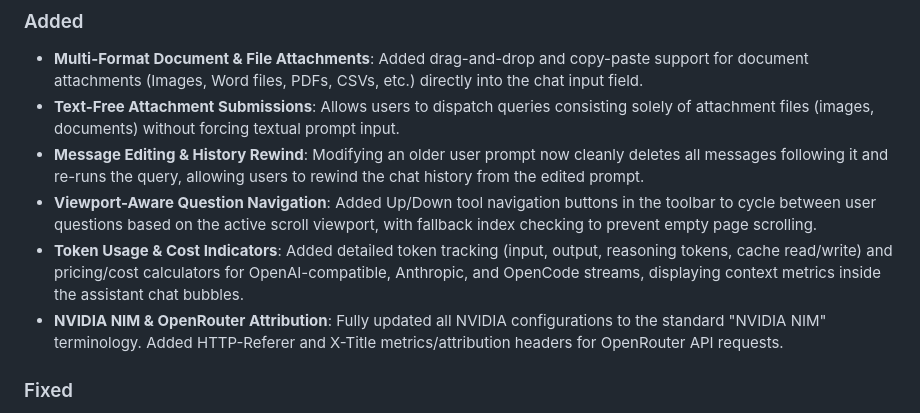
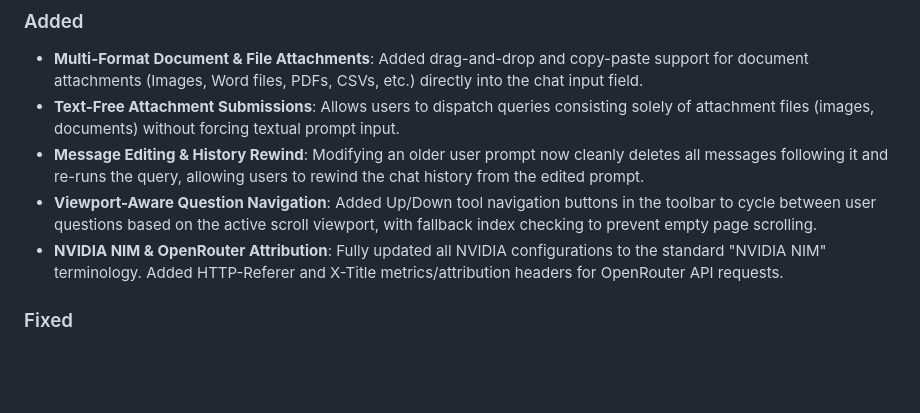
Before and after one commit to racstan/KDE-AI-Chat, a Markdown page: changelog.md, the part around the change. GitHub-like rendering; blank space fills up the shorter version.

```diff
--- a/changelog.md
+++ b/changelog.md
@@ -59,7 +59,6 @@ and this project adheres to [Semantic Versioning](https://semver.org/spec/v2.0.0
 - **Text-Free Attachment Submissions**: Allows users to dispatch queries consisting solely of attachment files (images, documents) without forcing textual prompt input.
 - **Message Editing & History Rewind**: Modifying an older user prompt now cleanly deletes all messages following it and re-runs the query, allowing users to rewind the chat history from the edited prompt.
 - **Viewport-Aware Question Navigation**: Added Up/Down tool navigation buttons in the toolbar to cycle between user questions based on the active scroll viewport, with fallback index checking to prevent empty page scrolling.
-- **Token Usage & Cost Indicators**: Added detailed token tracking (input, output, reasoning tokens, cache read/write) and pricing/cost calculators for OpenAI-compatible, Anthropic, and OpenCode streams, displaying context metrics inside the assistant chat bubbles.
 - **NVIDIA NIM & OpenRouter Attribution**: Fully updated all NVIDIA configurations to the standard "NVIDIA NIM" terminology. Added HTTP-Referer and X-Title metrics/attribution headers for OpenRouter API requests.
 
 ### Fixed
```
Also changed, not shown: README.md (+6 -37 lines).
